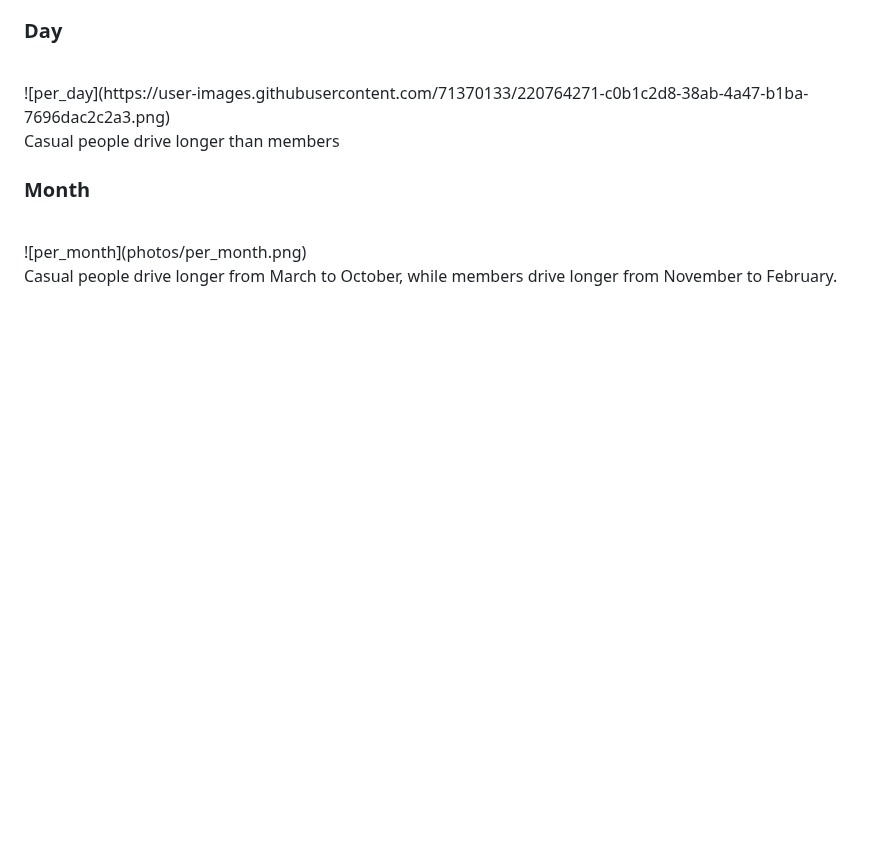
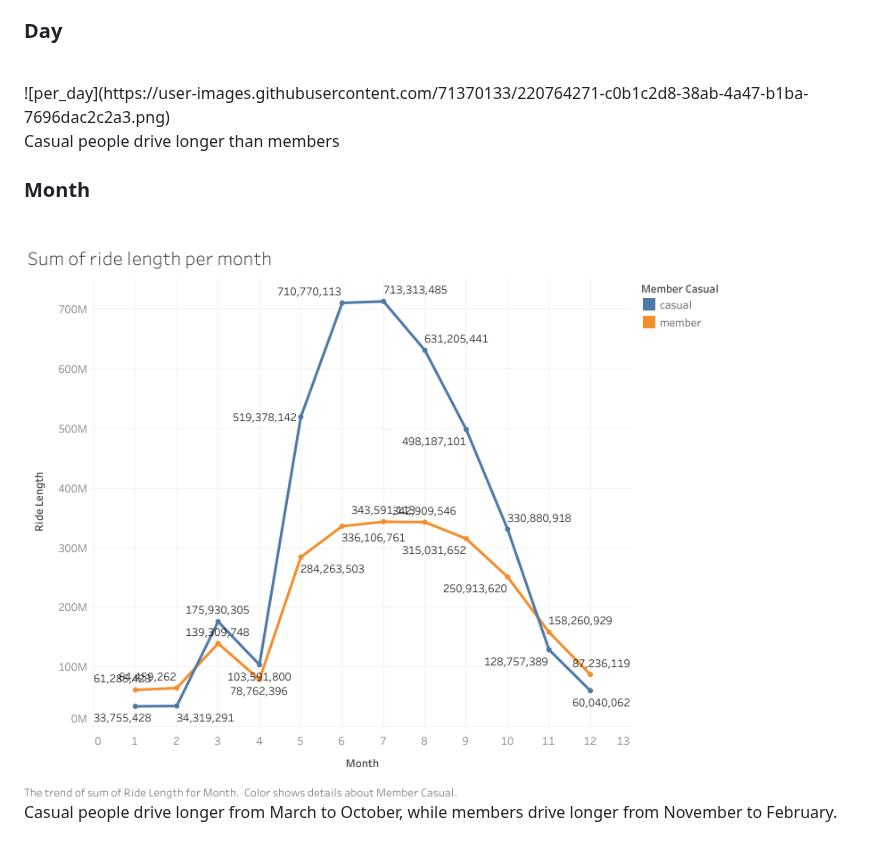
Before and after one commit to haidy639/coursera-test, a Markdown page: README.md, the part around the change. Rendered like a GitHub page; blank space fills up the shorter version.

```diff
--- a/README.md
+++ b/README.md
@@ -121,7 +121,7 @@ Members drive more from 6 am to 8 am for work and casual people tend to drive mo
 Casual people drive longer than members
 <h3>Month</h3>
 <br>
-![per_month](photos/per_month.png)
+<img src="https://github.com/haidy639/coursera-test/blob/master/photos/per_month.png">
 <br>
 Casual people drive longer from March to October, while members drive longer from November to February.
 </p>
```
